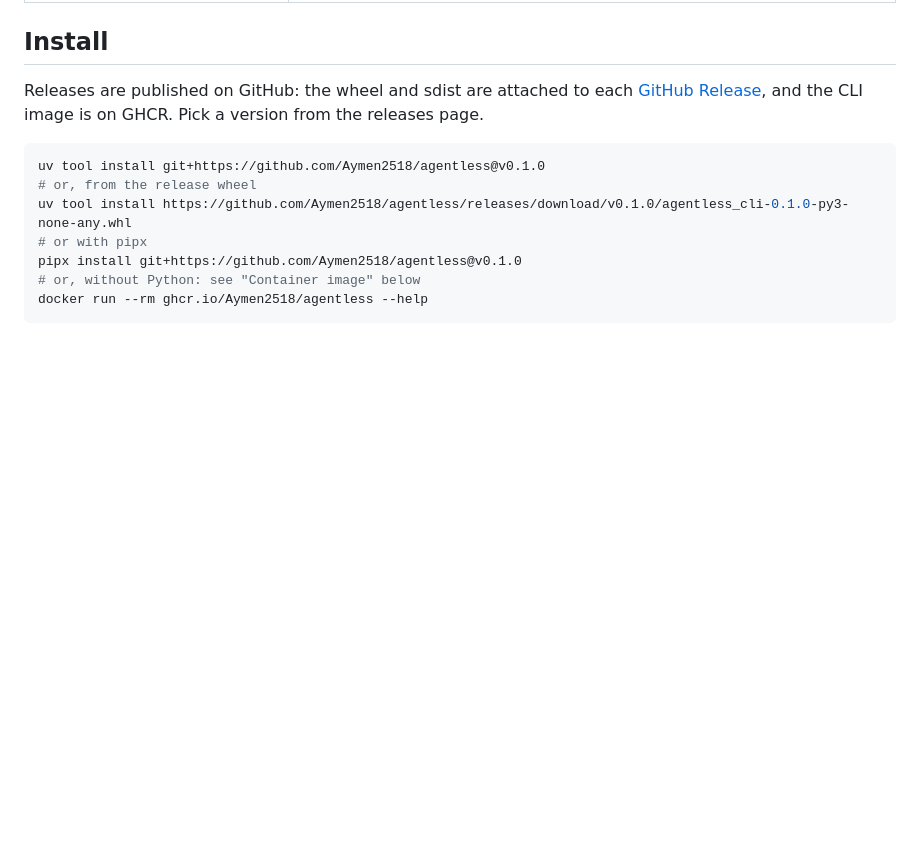
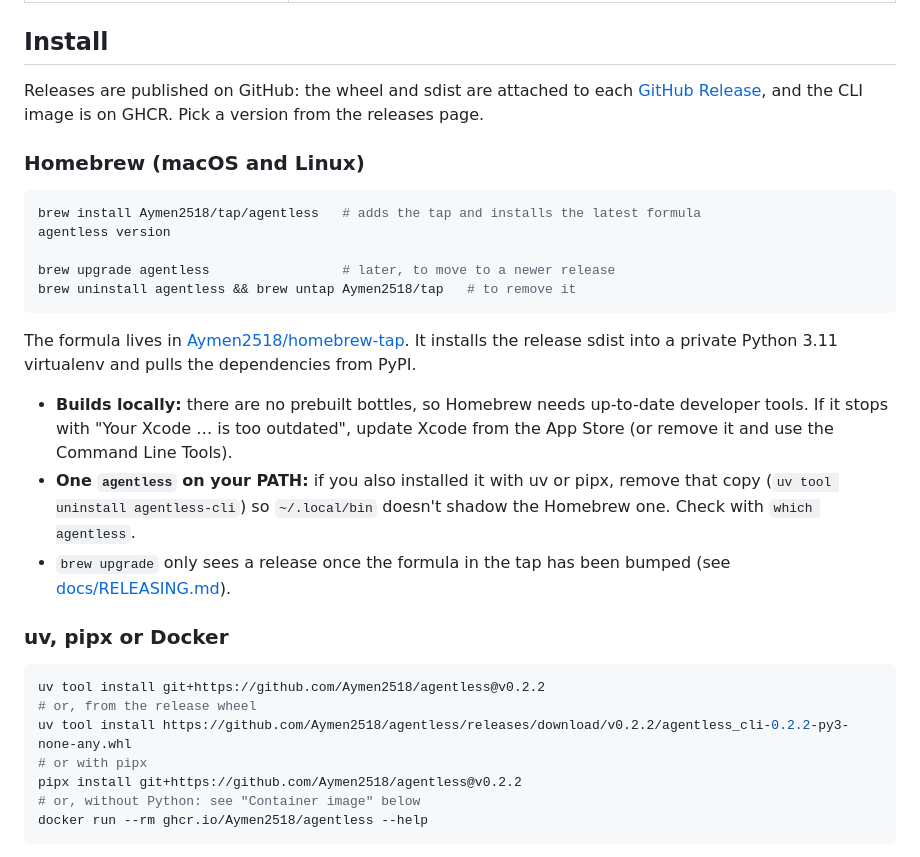
Before and after one commit to Aymen2518/agentless, a Markdown page: README.md, the part around the change. GitHub-like rendering; blank space fills up the shorter version.

Commit message:
docs: install with Homebrew and bump the tap formula on release

````diff
--- a/README.md
+++ b/README.md
@@ -85,12 +85,34 @@ Each deploy diffs the desired config against this record and against live GCP re
 Releases are published on GitHub: the wheel and sdist are attached to each
 [GitHub Release](https://github.com/Aymen2518/agentless/releases), and the CLI image is on GHCR. Pick a version from the releases page.
 
+### Homebrew (macOS and Linux)
+
 ```bash
-uv tool install git+https://github.com/Aymen2518/agentless@v0.1.0
+brew install Aymen2518/tap/agentless   # adds the tap and installs the latest formula
+agentless version
+
+brew upgrade agentless                 # later, to move to a newer release
+brew uninstall agentless && brew untap Aymen2518/tap   # to remove it
+```
+
+The formula lives in [Aymen2518/homebrew-tap](https://github.com/Aymen2518/homebrew-tap). It installs the release
+sdist into a private Python 3.11 virtualenv and pulls the dependencies from PyPI.
+
+- **Builds locally:** there are no prebuilt bottles, so Homebrew needs up-to-date developer tools. If it stops with
+  "Your Xcode … is too outdated", update Xcode from the App Store (or remove it and use the Command Line Tools).
+- **One `agentless` on your PATH:** if you also installed it with uv or pipx, remove that copy
+  (`uv tool uninstall agentless-cli`) so `~/.local/bin` doesn't shadow the Homebrew one. Check with `which agentless`.
+- `brew upgrade` only sees a release once the formula in the tap has been bumped (see
+  [docs/RELEASING.md](docs/RELEASING.md)).
+
+### uv, pipx or Docker
+
+```bash
+uv tool install git+https://github.com/Aymen2518/agentless@v0.2.2
 # or, from the release wheel
-uv tool install https://github.com/Aymen2518/agentless/releases/download/v0.1.0/agentless_cli-0.1.0-py3-none-any.whl
+uv tool install https://github.com/Aymen2518/agentless/releases/download/v0.2.2/agentless_cli-0.2.2-py3-none-any.whl
 # or with pipx
-pipx install git+https://github.com/Aymen2518/agentless@v0.1.0
+pipx install git+https://github.com/Aymen2518/agentless@v0.2.2
 # or, without Python: see "Container image" below
 docker run --rm ghcr.io/Aymen2518/agentless --help
 ```
````
Also changed, not shown: docs/RELEASING.md (+14 -1 lines).
